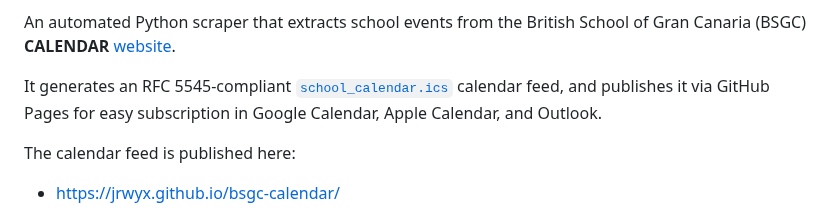
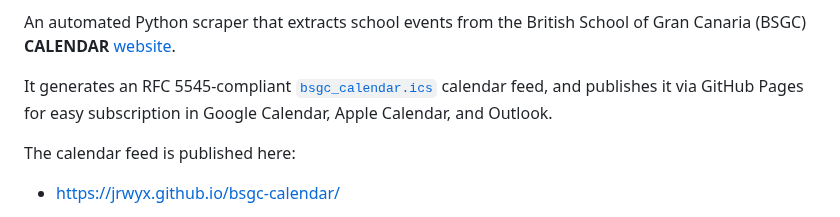
Before and after one commit to jrwyx/bsgc-calendar, a Markdown page: README.md, the part around the change. Drawn GitHub-style.

Commit message:
Actualizar README.md

```diff
--- a/README.md
+++ b/README.md
@@ -2,7 +2,7 @@
 
 An automated Python scraper that extracts school events from the British School of Gran Canaria (BSGC) **CALENDAR** [website](https://bs-gc.com/en/school-life/calendar).
 
-It generates an RFC 5545-compliant [`school_calendar.ics`](https://jrwyx.github.io/bsgc-calendar/school_calendar.ics) calendar feed, and publishes it via GitHub Pages for easy subscription in Google Calendar, Apple Calendar, and Outlook.
+It generates an RFC 5545-compliant [`bsgc_calendar.ics`](https://jrwyx.github.io/bsgc-calendar/bsgc_calendar.ics) calendar feed, and publishes it via GitHub Pages for easy subscription in Google Calendar, Apple Calendar, and Outlook.
 
 The calendar feed is published here:
 - [https://jrwyx.github.io/bsgc-calendar/](https://jrwyx.github.io/bsgc-calendar/)
```
